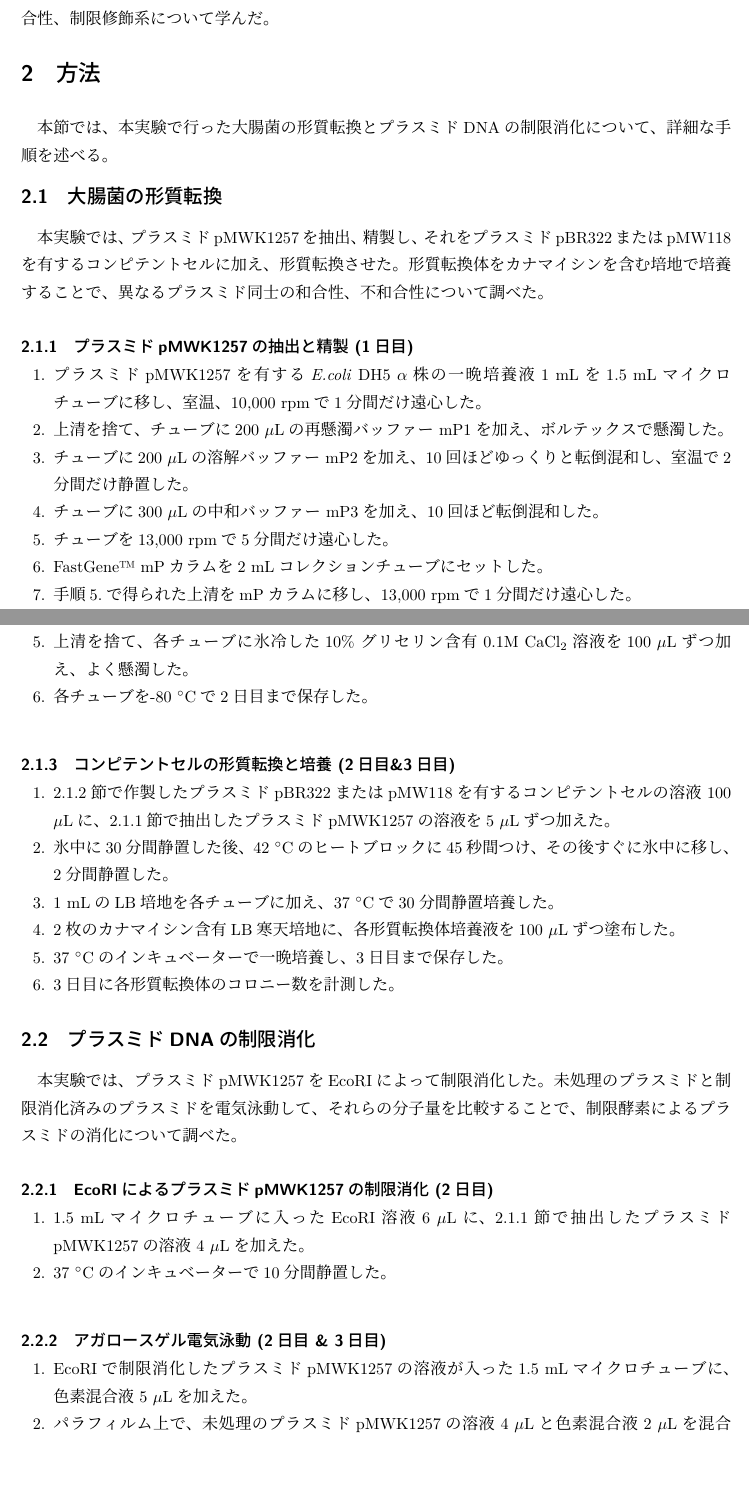
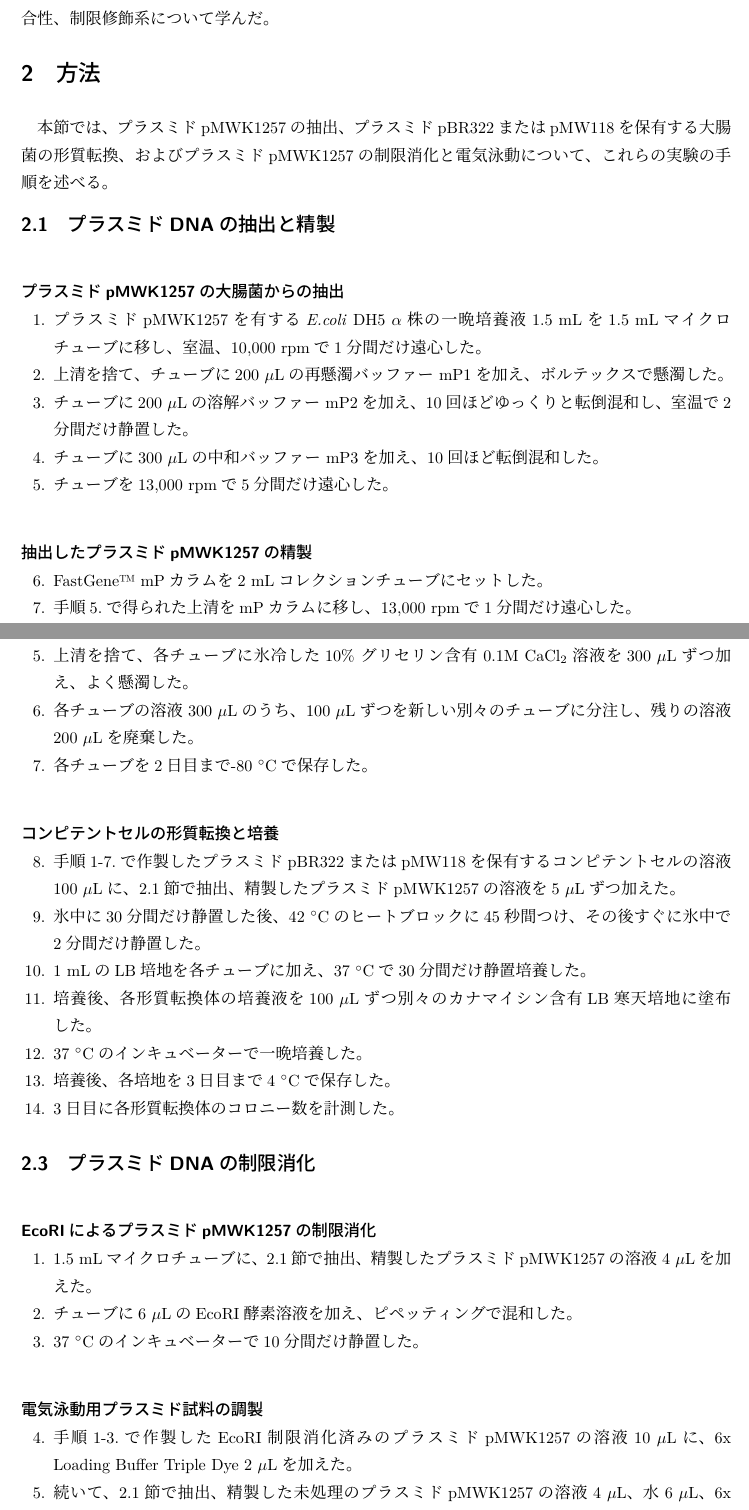
Before and after one commit to kohei-1209/LaTeXProjects, a LaTeX document (大腸菌の形質転換_レポート/main.tex): two parts of pages 1 and 2 of 4, joined at a grey line, cut so that both start at the same text, the shorter picture padded with empty space. Compiled offline with upLaTeX and dvipdfmx.

Commit message:
fix section 2&3

```diff
--- a/大腸菌の形質転換_レポート/main.tex
+++ b/大腸菌の形質転換_レポート/main.tex
@@ -25,18 +25,21 @@
         本実験では、大腸菌からプラスミドを抽出し、そのプラスミドを、同じ複製起点のプラスミドをもつ大腸菌、及び異なる複製起点のプラスミドをもつ大腸菌に加え、形質転換体の数の計測を行った。また、抽出したプラスミドを制限消化し、電気泳動により未処理のプラスミドとの違いを確認した。本実験を通じて、微生物を取り扱う上での基本的な操作と法令、及び形質転換の原理、不和合性、制限修飾系について学んだ。
 
     \section{方法}
-        本節では、本実験で行った大腸菌の形質転換とプラスミドDNAの制限消化について、詳細な手順を述べる。
+        本節では、プラスミドpMWK1257の抽出、プラスミドpBR322またはpMW118を保有する大腸菌の形質転換、およびプラスミドpMWK1257の制限消化と電気泳動について、これらの実験の手順を述べる。
 
-        \subsection{大腸菌の形質転換}
-            本実験では、プラスミドpMWK1257を抽出、精製し、それをプラスミドpBR322またはpMW118を有するコンピテントセルに加え、形質転換させた。形質転換体をカナマイシンを含む培地で培養することで、異なるプラスミド同士の和合性、不和合性について調べた。
-
-            \subsubsection{プラスミドpMWK1257の抽出と精製 (1日目)}
+        \subsection{プラスミドDNAの抽出と精製}
+            \subsubsection*{プラスミドpMWK1257の大腸菌からの抽出}
                 \begin{enumerate}
-                    \item プラスミドpMWK1257を有する\textit{E.coli} DH5 $\alpha$株の一晩培養液 1 mLを1.5 mLマイクロチューブに移し、室温、10,000 rpmで1分間だけ遠心した。
+                    \item プラスミドpMWK1257を有する\textit{E.coli} DH5 $\alpha$株の一晩培養液 1.5 mLを1.5 mLマイクロチューブに移し、室温、10,000 rpmで1分間だけ遠心した。
                     \item 上清を捨て、チューブに200 $\mu$Lの再懸濁バッファー mP1を加え、ボルテックスで懸濁した。
                     \item チューブに200 $\mu$Lの溶解バッファー mP2を加え、10回ほどゆっくりと転倒混和し、室温で2分間だけ静置した。
                     \item チューブに300 $\mu$Lの中和バッファー mP3を加え、10回ほど転倒混和した。
                     \item チューブを13,000 rpmで5分間だけ遠心した。
+                \end{enumerate}
+
+            \subsubsection*{抽出したプラスミドpMWK1257の精製}
+                \begin{enumerate}
+                    \setcounter{enumi}{5}
                     \item FastGene\texttrademark{} mPカラムを2 mLコレクションチューブにセットした。
                     \item 手順5.で得られた上清をmPカラムに移し、13,000 rpmで1分間だけ遠心した。
                     \item mPカラムを一度取り外し、2 mLコレクションチューブに入ったろ液を捨て、カラムをコレクションチューブに再びセットした。
@@ -49,3 +52,2 @@
                 \end{enumerate}
 
-            \subsubsection{プラスミドpBR322またはpMW118を有するコンピテントセルの作製 (1日目)}
@@ -55,31 +59,33 @@
                     \item 上清を捨て、菌体が入った各チューブに氷冷した0.1M $\mathrm{CaCl_2}$溶液を1 mLずつ加え、よく懸濁した。
                     \item 各チューブを4 $^\circ$C、10,000 rpmで1分間だけ遠心した。
-                    \item 上清を捨て、各チューブに氷冷した10\% グリセリン含有 0.1M $\mathrm{CaCl_2}$溶液を100 $\mu$Lずつ加え、よく懸濁した。
-                    \item 各チューブを-80 $^\circ$Cで2日目まで保存した。
+                    \item 上清を捨て、各チューブに氷冷した10\% グリセリン含有 0.1M $\mathrm{CaCl_2}$溶液を300 $\mu$Lずつ加え、よく懸濁した。
+                    \item 各チューブの溶液 300 $\mu$Lのうち、100 $\mu$Lずつを新しい別々のチューブに分注し、残りの溶液 200 $\mu$Lを廃棄した。
+                    \item 各チューブを2日目まで-80 $^\circ$Cで保存した。
                 \end{enumerate}
 
-            \subsubsection{コンピテントセルの形質転換と培養 (2日目\&3日目)}
+            \subsubsection*{コンピテントセルの形質転換と培養}
                 \begin{enumerate}
-                    \item 2.1.2節で作製したプラスミドpBR322またはpMW118を有するコンピテントセルの溶液 100 $\mu$Lに、2.1.1節で抽出したプラスミドpMWK1257の溶液を5 $\mu$Lずつ加えた。
-                    \item 氷中に30分間静置した後、42 $^\circ$Cのヒートブロックに45秒間つけ、その後すぐに氷中に移し、2分間静置した。
-                    \item 1 mLのLB培地を各チューブに加え、37 $^\circ$Cで30分間静置培養した。
-                    \item 2枚のカナマイシン含有LB寒天培地に、各形質転換体培養液を100 $\mu$Lずつ塗布した。
-                    \item 37 $^\circ$Cのインキュベーターで一晩培養し、3日目まで保存した。
+                    \setcounter{enumi}{7}
+                    \item 手順1-7.で作製したプラスミドpBR322またはpMW118を保有するコンピテントセルの溶液 100 $\mu$Lに、2.1節で抽出、精製したプラスミドpMWK1257の溶液を5 $\mu$Lずつ加えた。
+                    \item 氷中に30分間だけ静置した後、42 $^\circ$Cのヒートブロックに45秒間つけ、その後すぐに氷中で2分間だけ静置した。
+                    \item 1 mLのLB培地を各チューブに加え、37 $^\circ$Cで30分間だけ静置培養した。
+                    \item 培養後、各形質転換体の培養液を100 $\mu$Lずつ別々のカナマイシン含有LB寒天培地に塗布した。
+                    \item 37 $^\circ$Cのインキュベーターで一晩培養した。
+                    \item 培養後、各培地を3日目まで4 $^\circ$Cで保存した。
                     \item 3日目に各形質転換体のコロニー数を計測した。
                 \end{enumerate}
 
         \subsection{プラスミドDNAの制限消化}
-            本実験では、プラスミドpMWK1257をEcoRIによって制限消化した。未処理のプラスミドと制限消化済みのプラスミドを電気泳動して、それらの分子量を比較することで、制限酵素によるプラスミドの消化について調べた。
-
-            \subsubsection{EcoRIによるプラスミドpMWK1257の制限消化 (2日目)}
+            \subsubsection*{EcoRIによるプラスミドpMWK1257の制限消化}
                 \begin{enumerate}
-                    \item 1.5 mLマイクロチューブに入ったEcoRI溶液 6 $\mu$Lに、2.1.1節で抽出したプラスミドpMWK1257の溶液 4 $\mu$Lを加えた。
-                    \item 37 $^\circ$Cのインキュベーターで10分間静置した。
+                    \item 1.5 mLマイクロチューブに、2.1節で抽出、精製したプラスミドpMWK1257の溶液 4 $\mu$Lを加えた。
+                    \item チューブに6 $\mu$LのEcoRI酵素溶液を加え、ピペッティングで混和した。
+                    \item 37 $^\circ$Cのインキュベーターで10分間だけ静置した。
                 \end{enumerate}
 
-            \subsubsection{アガロースゲル電気泳動 (2日目 \& 3日目)}
+            \subsubsection*{電気泳動用プラスミド試料の調製}
                 \begin{enumerate}
-                    \item EcoRIで制限消化したプラスミドpMWK1257の溶液が入った1.5 mLマイクロチューブに、色素混合液 5 $\mu$Lを加えた。
-                    \item パラフィルム上で、未処理のプラスミドpMWK1257の溶液 4 $\mu$Lと色素混合液 2 $\mu$Lを混合した。
-                    \item また、$\lambda$-Hind III分子量マーカー 4 $\mu$Lと色素混合液 2 $\mu$Lをパラフィルム上で混合した。
-                    \item 手順1-3.で調製した溶液の全量をアガロースゲルの別々のレーンにロードした。
+                    \setcounter{enumi}{3}
+                    \item 手順1-3.で作製したEcoRI制限消化済みのプラスミドpMWK1257の溶液 10 $\mu$Lに、6x Loading Buffer Triple Dye 2 $\mu$Lを加えた。
+                    \item 続いて、2.1節で抽出、精製した未処理のプラスミドpMWK1257の溶液 4 $\mu$L、水 6 $\mu$L、6x Loading Buffer Triple Dye 2 $\mu$Lをパラフィルム上で混合した。
+                \end{enumerate}
@@ -122,3 +135,4 @@
+        \subsection{プラスミドDNAの電気泳動結果}
             以下の図\ref{fig:電気泳動}に、2.2.2節において電気泳動したアガロースゲルの写真を示す。
 
             \begin{figure}[H]
```
Also changed, not shown: 大腸菌の形質転換_レポート/main.tex (39 more changed lines), 1 other file.
